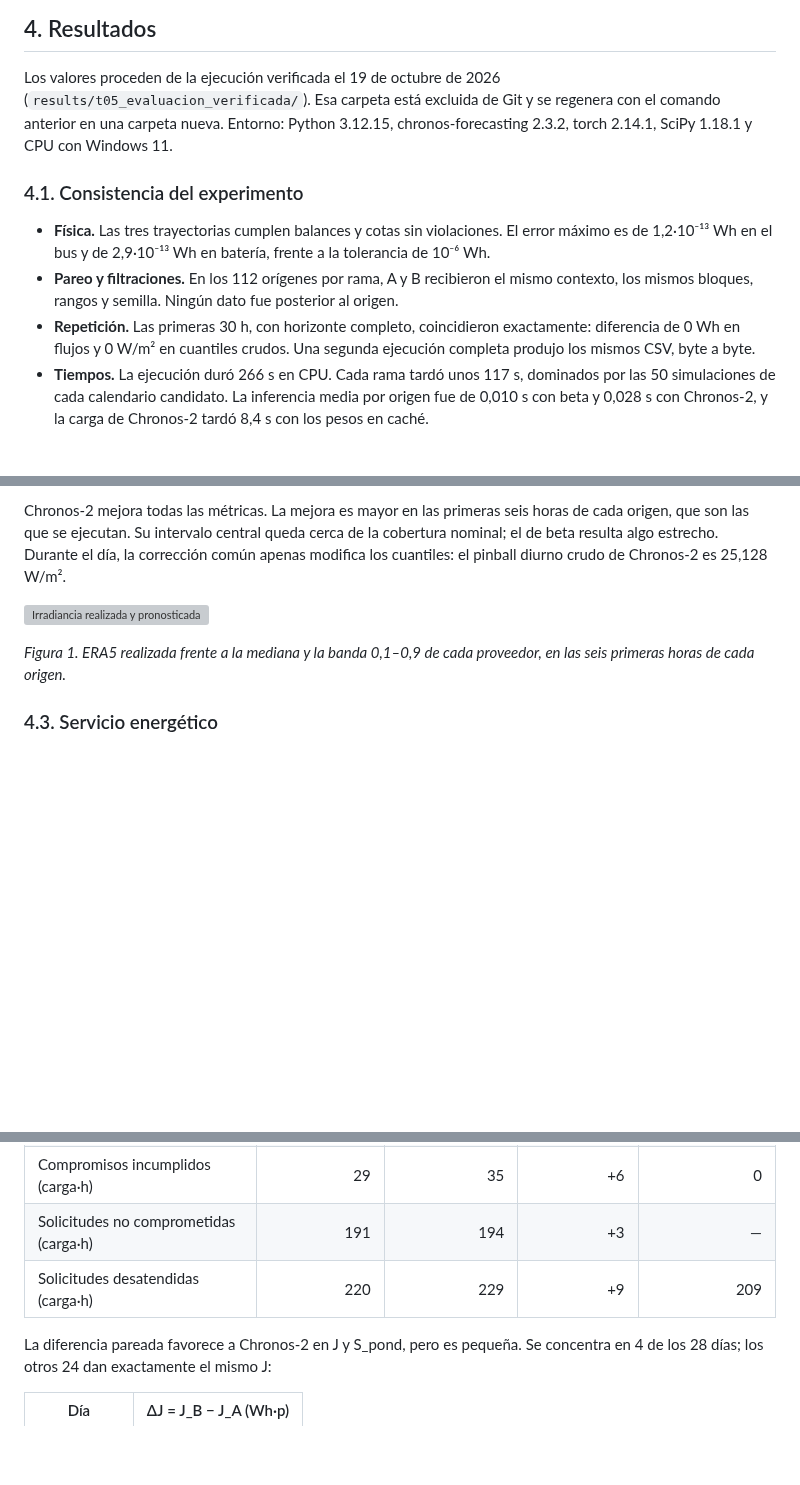
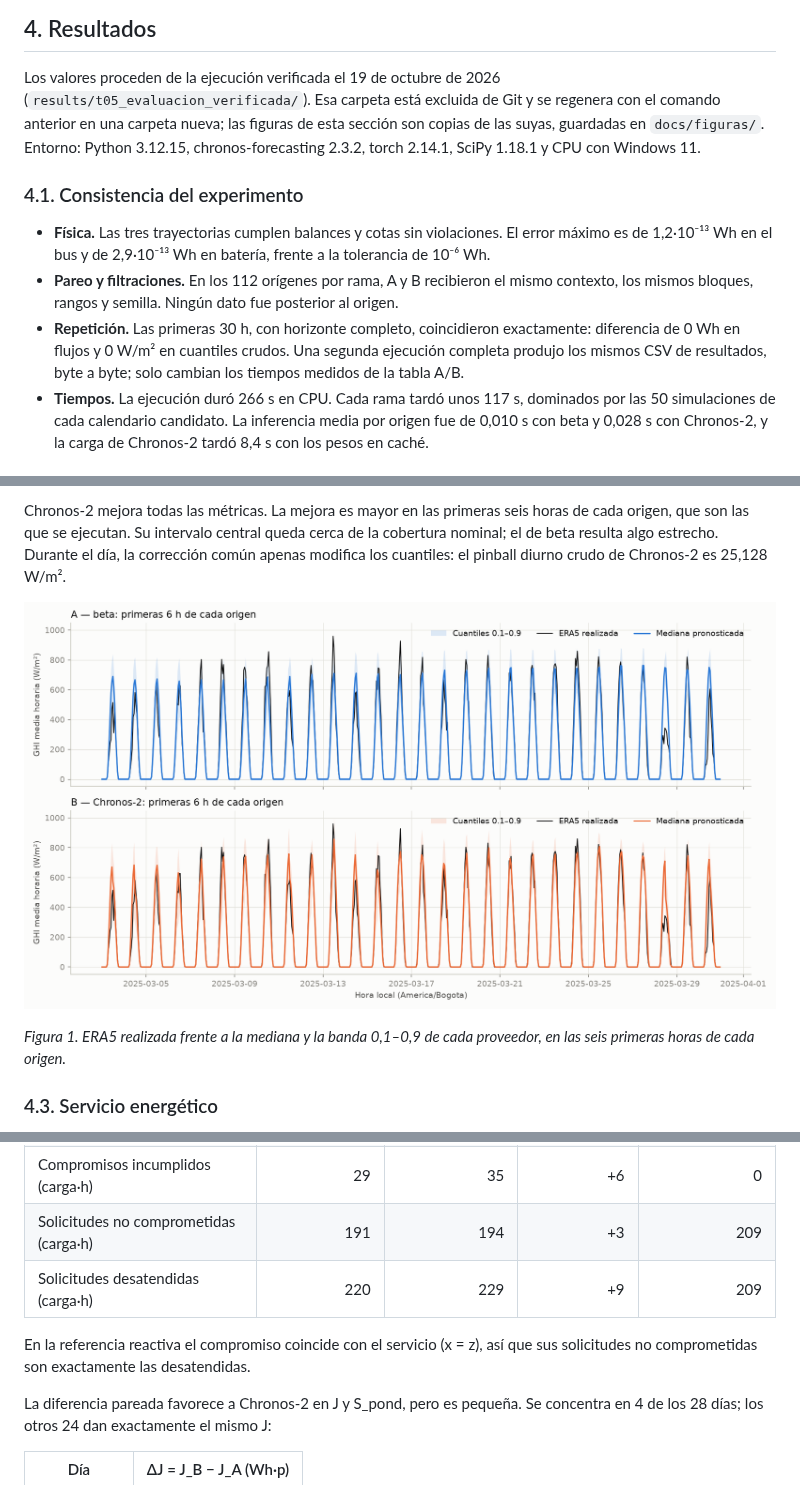
Before and after one commit to ThomasSerna/photovoltaic-forecast-optimization, a Markdown page: docs/articulo.md, 3 parts joined by grey strips. Drawn GitHub-style; pictures changed too: docs/figuras/irradiancia.png (added); blank space fills up the shorter version; grey boxes are pictures that could not be loaded.

```diff
--- a/docs/articulo.md
+++ b/docs/articulo.md
@@ -324,7 +325,8 @@ Si alguna comprobación falla, no publica `resumen.json`.
 
 Los valores proceden de la ejecución verificada el 19 de octubre de 2026
 (`results/t05_evaluacion_verificada/`). Esa carpeta está excluida de Git y se
-regenera con el comando anterior en una carpeta nueva. Entorno: Python 3.12.15,
+regenera con el comando anterior en una carpeta nueva; las figuras de esta sección son
+copias de las suyas, guardadas en `docs/figuras/`. Entorno: Python 3.12.15,
 chronos-forecasting 2.3.2, torch 2.14.1, SciPy 1.18.1 y CPU con Windows 11.
 
 ### 4.1. Consistencia del experimento
@@ -337,7 +339,8 @@ chronos-forecasting 2.3.2, torch 2.14.1, SciPy 1.18.1 y CPU con Windows 11.
   origen.
 - **Repetición.** Las primeras 30 h, con horizonte completo, coincidieron
   exactamente: diferencia de 0 Wh en flujos y 0 W/m² en cuantiles crudos. Una
-  segunda ejecución completa produjo los mismos CSV, byte a byte.
+  segunda ejecución completa produjo los mismos CSV de resultados, byte a byte; solo
+  cambian los tiempos medidos de la tabla A/B.
 - **Tiempos.** La ejecución duró 266 s en CPU. Cada rama tardó unos 117 s, dominados
   por las 50 simulaciones de cada calendario candidato. La inferencia media por
   origen fue de 0,010 s con beta y 0,028 s con Chronos-2, y la carga de Chronos-2
@@ -364,7 +367,7 @@ cobertura nominal; el de beta resulta algo estrecho. Durante el día, la correcc
 común apenas modifica los cuantiles: el pinball diurno crudo de Chronos-2 es
 25,128 W/m².
 
-![Irradiancia realizada y pronosticada](../results/t05_evaluacion_verificada/figuras/irradiancia.png)
+![Irradiancia realizada y pronosticada](figuras/irradiancia.png)
 
 *Figura 1. ERA5 realizada frente a la mediana y la banda 0,1–0,9 de cada proveedor,
 en las seis primeras horas de cada origen.*
@@ -385,8 +388,11 @@ es de 148 427 Wh.
 | Horas con demanda atendida por completo | 93,01 % | 93,01 % | 0 | 93,01 % |
 | Faltante medio en horas con déficit | 25,90 % | 25,89 % | −0,01 p.p. | 25,82 % |
 | Compromisos incumplidos (carga·h) | 29 | 35 | +6 | 0 |
-| Solicitudes no comprometidas (carga·h) | 191 | 194 | +3 | — |
+| Solicitudes no comprometidas (carga·h) | 191 | 194 | +3 | 209 |
 | Solicitudes desatendidas (carga·h) | 220 | 229 | +9 | 209 |
+
+En la referencia reactiva el compromiso coincide con el servicio (x = z), así que sus
+solicitudes no comprometidas son exactamente las desatendidas.
 
 La diferencia pareada favorece a Chronos-2 en J y S_pond, pero es pequeña. Se
 concentra en 4 de los 28 días; los otros 24 dan exactamente el mismo J:
```
Also changed, not shown: other parts of docs/articulo.md (+5 -4 lines), README.md (+5 -2 lines), docs/IDEA.md (+1 -1 lines), docs/figuras/baterias.png (added), docs/figuras/demanda_atendida.png (added), docs/figuras/diferencias_diarias.png (added).
